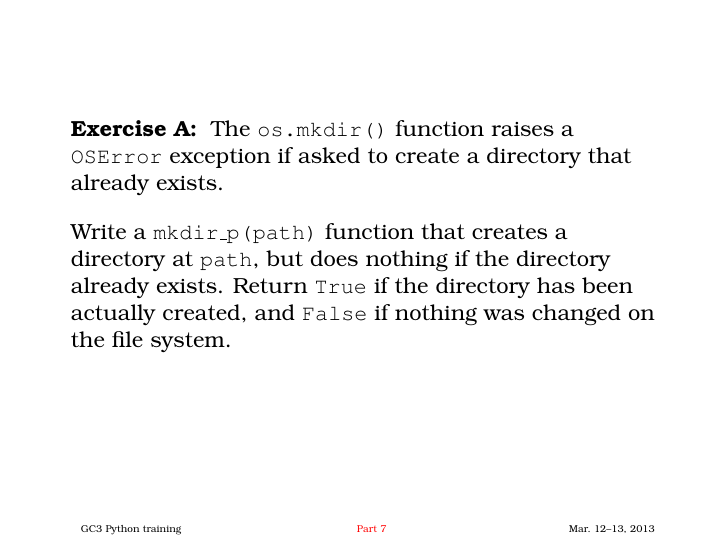
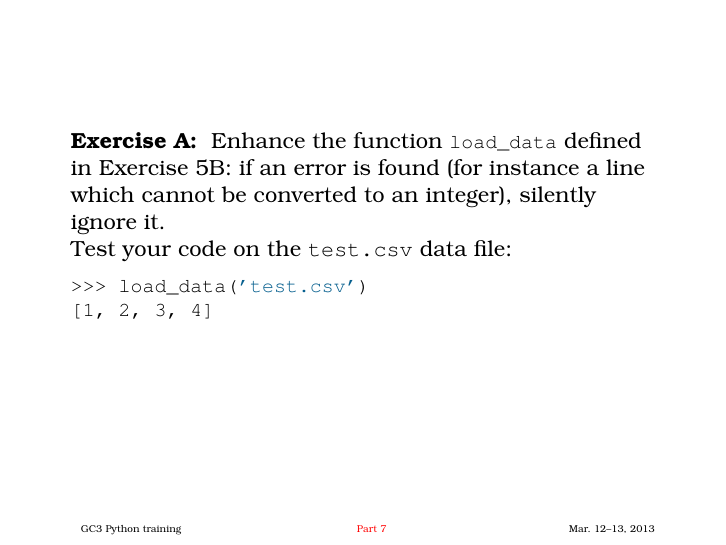
Before and after one commit to gc3-uzh-ch/python-course, LaTeX slides (part10.tex): page 5 of 6. Compiled offline with pdfLaTeX.

Commit message:
Revise part 10; add an exercise (should be easier then old exercise).

```diff
--- a/part10.tex
+++ b/part10.tex
@@ -98,18 +98,30 @@ except ItDidntWork:
 \end{frame}
 
 
-\begin{frame}
+\begin{frame}[fragile]
   \begin{exercise}
-    The \texttt{os.mkdir()} function raises a \texttt{OSError}
-    exception if asked to create a directory that already exists.
+    Enhance the function \lstinline|load_data| defined in Exercise 5B:
+    if an error is found (for instance a line which cannot be converted to
+    an integer), silently ignore it.
 
-    \+
-    Write a \texttt{mkdir\_p(path)} function that creates a
-    directory at \texttt{path}, but does nothing if the directory
-    already exists.  Return \texttt{True} if the directory has been
-    actually created, and \texttt{False} if nothing was changed on the
-    file system.
+    Test your code on the \texttt{test.csv} data file:
+\begin{lstlisting}
+>>> load_data('test.csv')
+[1, 2, 3, 4]
+\end{lstlisting}
   \end{exercise}
+
+  % \begin{exercise}
+  %   The \texttt{os.mkdir()} function raises a \texttt{OSError}
+  %   exception if asked to create a directory that already exists.
+
+  %   \+
+  %   Write a \texttt{mkdir\_p(path)} function that creates a
+  %   directory at \texttt{path}, but does nothing if the directory
+  %   already exists.  Return \texttt{True} if the directory has been
+  %   actually created, and \texttt{False} if nothing was changed on the
+  %   file system.
+  % \end{exercise}
 \end{frame}
 
 
```
Also changed, not shown: README.md, 2 other files.
